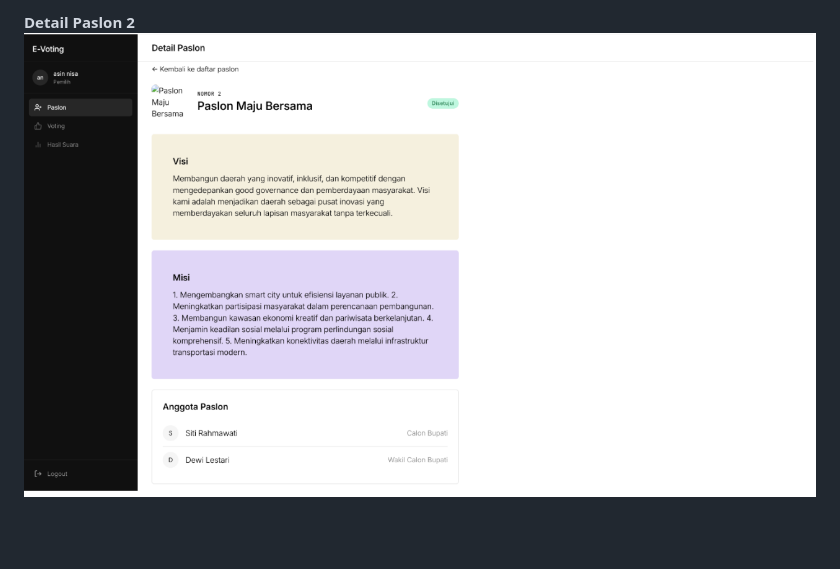
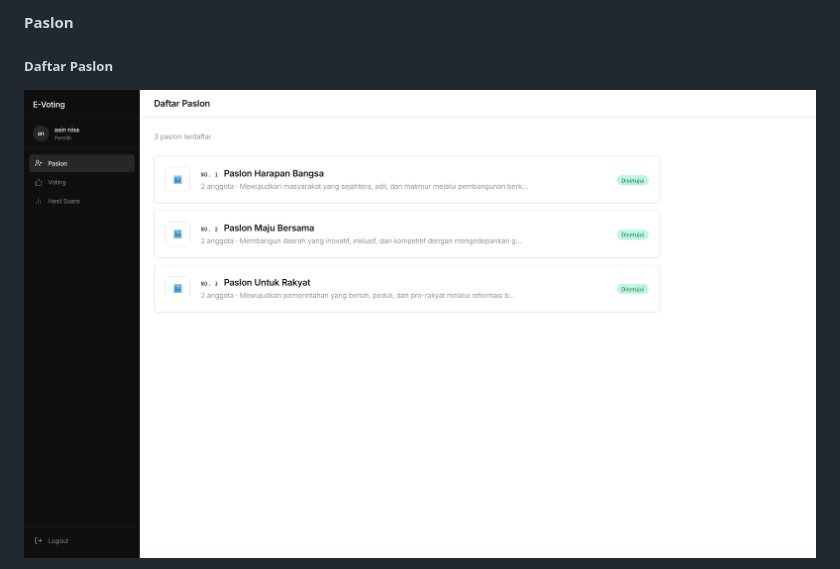
Before and after one commit to muhfauzannn/pkpl26-21-sariwangi, a Markdown page: README.md, the part around one of its changes. Drawn GitHub-style; blank space fills up the shorter version.

```diff
--- a/README.md
+++ b/README.md
@@ -272,4 +273,5 @@ cursor.execute("SELECT * FROM users WHERE username = %s", [username])
 
-**Detail Paslon 2**
-![Detail Paslon 2](screenshots/pemilih_detail_paslon_2.png)
+#### Paslon
+##### Daftar Paslon
+![Daftar Paslon](screenshots/Daftar_Paslon_-_E-Voting_System.png)
 
```
Also changed, not shown: other parts of README.md (+40 -59 lines).
